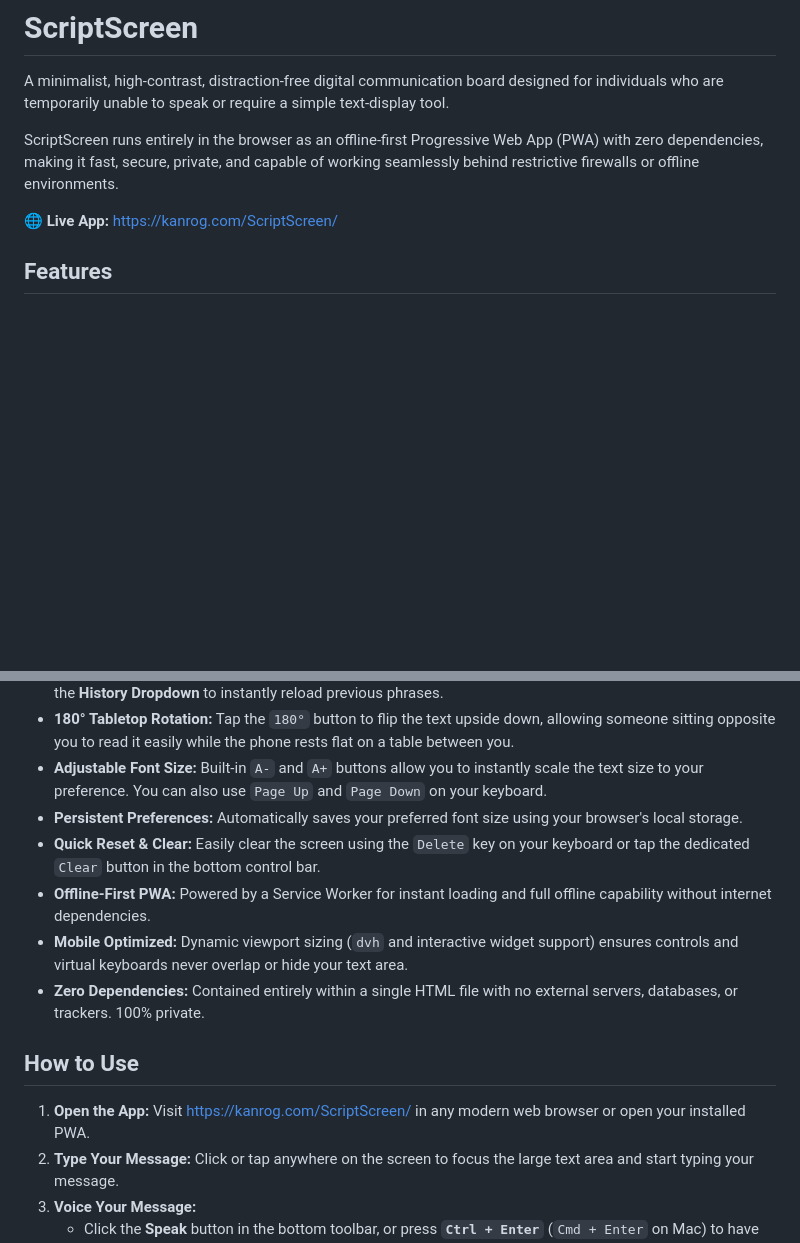
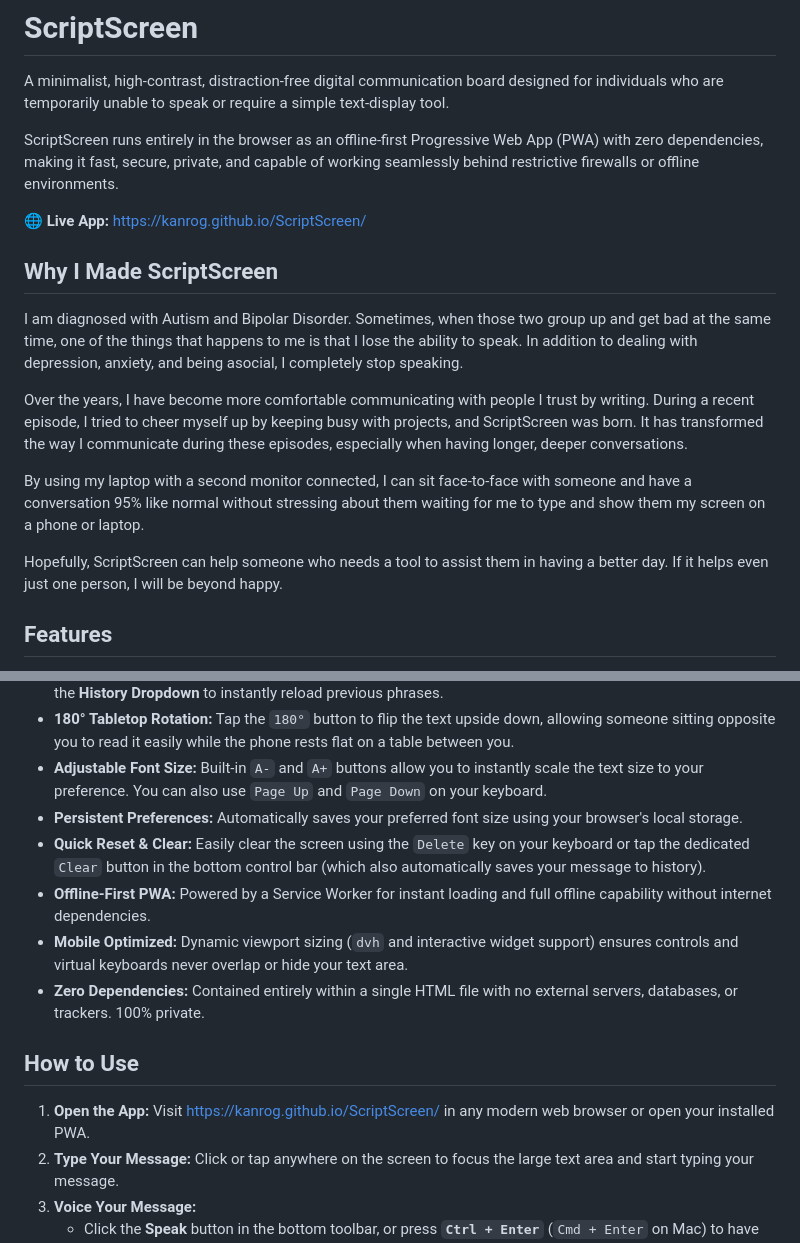
Before and after one commit to Kanrog/ScriptScreen, a Markdown page: README.md, 2 parts joined by grey strips. Rendered like a GitHub page; blank space fills up the shorter version.

```diff
--- a/README.md
+++ b/README.md
@@ -8,7 +8,17 @@ A minimalist, high-contrast, distraction-free digital communication board design
 
 ScriptScreen runs entirely in the browser as an offline-first Progressive Web App (PWA) with zero dependencies, making it fast, secure, private, and capable of working seamlessly behind restrictive firewalls or offline environments.
 
-🌐 **Live App:** [https://kanrog.com/ScriptScreen/](https://kanrog.com/ScriptScreen/)
+🌐 **Live App:** [https://kanrog.github.io/ScriptScreen/](https://kanrog.github.io/ScriptScreen/)
+
+## Why I Made ScriptScreen
+
+I am diagnosed with Autism and Bipolar Disorder. Sometimes, when those two group up and get bad at the same time, one of the things that happens to me is that I lose the ability to speak. In addition to dealing with depression, anxiety, and being asocial, I completely stop speaking.
+
+Over the years, I have become more comfortable communicating with people I trust by writing. During a recent episode, I tried to cheer myself up by keeping busy with projects, and ScriptScreen was born. It has transformed the way I communicate during these episodes, especially when having longer, deeper conversations.
+
+By using my laptop with a second monitor connected, I can sit face-to-face with someone and have a conversation 95% like normal without stressing about them waiting for me to type and show them my screen on a phone or laptop.
+
+Hopefully, ScriptScreen can help someone who needs a tool to assist them in having a better day. If it helps even just one person, I will be beyond happy.
 
 ## Features
 
@@ -19,14 +29,14 @@ ScriptScreen runs entirely in the browser as an offline-first Progressive Web Ap
 * **180° Tabletop Rotation:** Tap the `180°` button to flip the text upside down, allowing someone sitting opposite you to read it easily while the phone rests flat on a table between you.
 * **Adjustable Font Size:** Built-in `A-` and `A+` buttons allow you to instantly scale the text size to your preference. You can also use `Page Up` and `Page Down` on your keyboard.
 * **Persistent Preferences:** Automatically saves your preferred font size using your browser's local storage.
-* **Quick Reset & Clear:** Easily clear the screen using the `Delete` key on your keyboard or tap the dedicated `Clear` button in the bottom control bar.
+* **Quick Reset & Clear:** Easily clear the screen using the `Delete` key on your keyboard or tap the dedicated `Clear` button in the bottom control bar (which also automatically saves your message to history).
 * **Offline-First PWA:** Powered by a Service Worker for instant loading and full offline capability without internet dependencies.
 * **Mobile Optimized:** Dynamic viewport sizing (`dvh` and interactive widget support) ensures controls and virtual keyboards never overlap or hide your text area.
 * **Zero Dependencies:** Contained entirely within a single HTML file with no external servers, databases, or trackers. 100% private.
 
 ## How to Use
 
-1. **Open the App:** Visit [https://kanrog.com/ScriptScreen/](https://kanrog.com/ScriptScreen/) in any modern web browser or open your installed PWA.
+1. **Open the App:** Visit [https://kanrog.github.io/ScriptScreen/](https://kanrog.github.io/ScriptScreen/) in any modern web browser or open your installed PWA.
 2. **Type Your Message:** Click or tap anywhere on the screen to focus the large text area and start typing your message.
 3. **Voice Your Message:**
    * Click the **Speak** button in the bottom toolbar, or press **`Ctrl + Enter`** (`Cmd + Enter` on Mac) to have your device read the text aloud.
```
